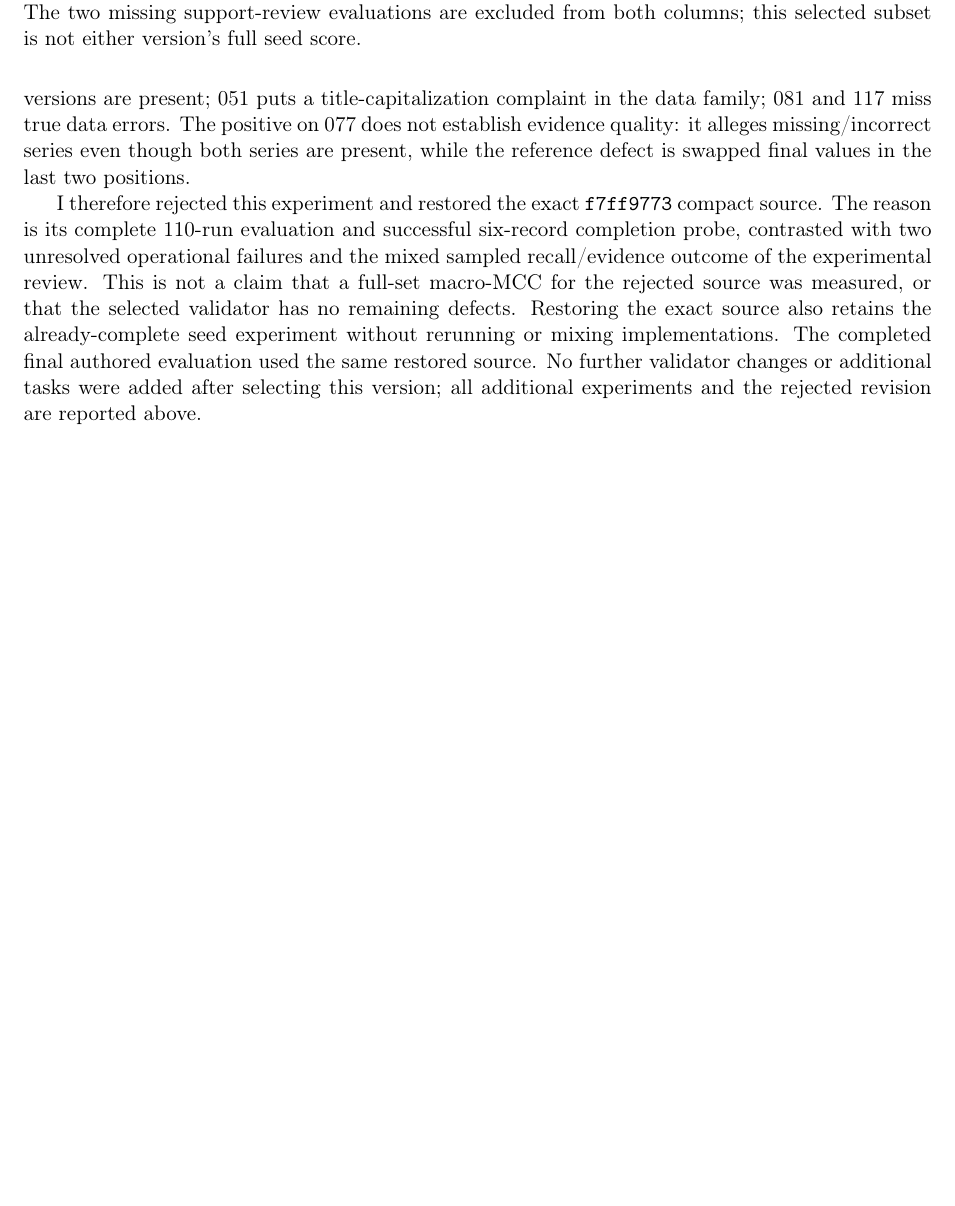
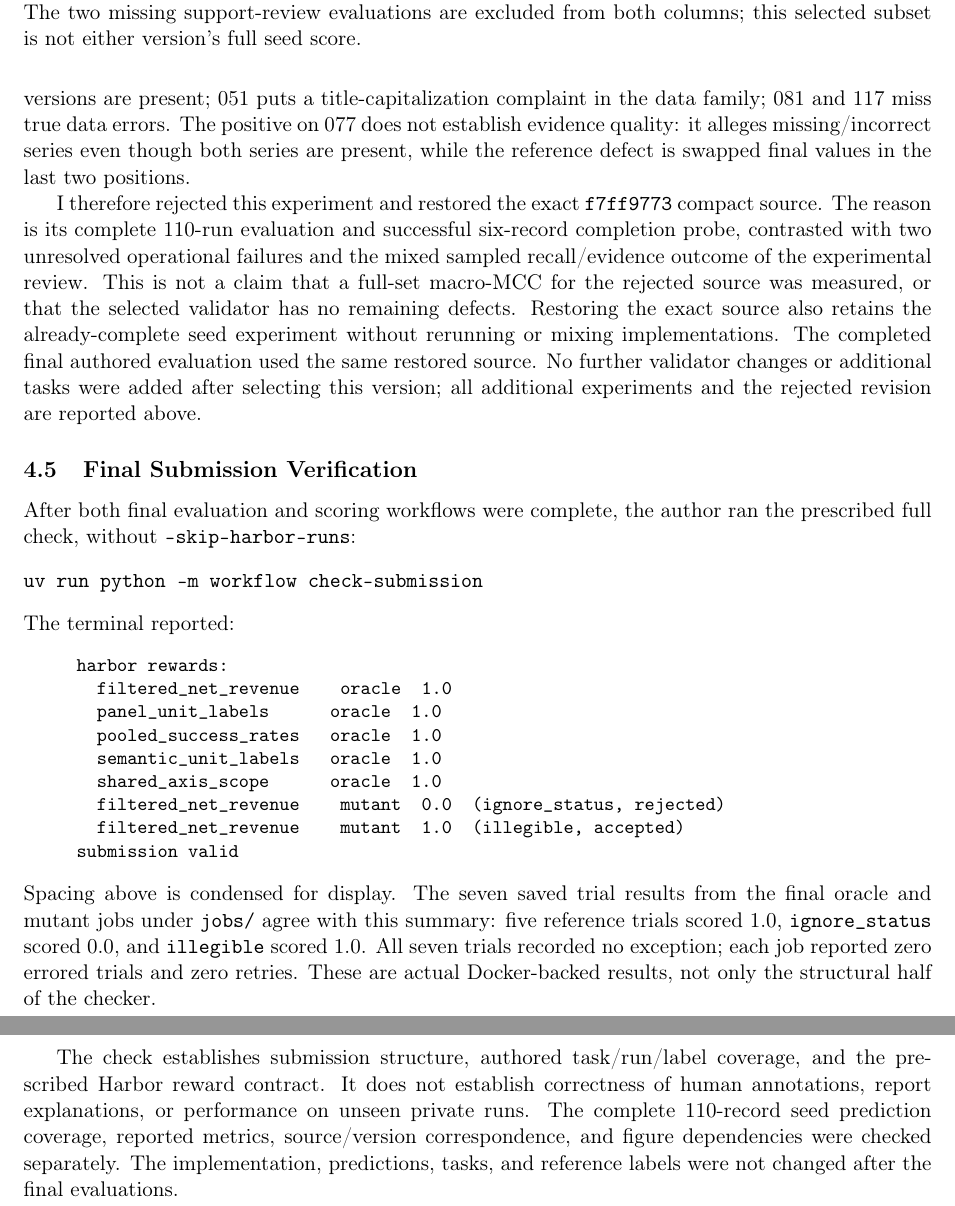
Before and after one commit to MarkArmstbowl/11768-assignment-2, a LaTeX document (report.tex): part of page 40 of 40 before the commit and two parts of pages 40 and 41 of 41 after it, the two joined at a grey line, cut so that both start at the same text, the shorter picture padded with empty space. Compiled offline with pdfLaTeX.

Commit message:
Record successful end-to-end submission verification

```diff
--- a/report.tex
+++ b/report.tex
@@ -2583,4 +2587,43 @@ the same restored source. No further validator changes or additional
 tasks were added after selecting this version; all additional experiments
 and the rejected revision are reported above.
 
+\subsection{Final Submission Verification}
+\label{sec:final-submission-verification}
+
+After both final evaluation and scoring workflows were complete, the
+author ran the prescribed full check, without \texttt{--skip-harbor-runs}:
+\begin{verbatim}
+uv run python -m workflow check-submission
+\end{verbatim}
+The terminal reported:
+\begin{quote}
+\small
+\begin{verbatim}
+harbor rewards:
+  filtered_net_revenue    oracle  1.0
+  panel_unit_labels      oracle  1.0
+  pooled_success_rates   oracle  1.0
+  semantic_unit_labels   oracle  1.0
+  shared_axis_scope      oracle  1.0
+  filtered_net_revenue    mutant  0.0  (ignore_status, rejected)
+  filtered_net_revenue    mutant  1.0  (illegible, accepted)
+submission valid
+\end{verbatim}
+\end{quote}
+Spacing above is condensed for display. The seven saved trial results
+from the final oracle and mutant jobs under \path{jobs/}
+agree with this summary: five reference trials scored 1.0,
+\texttt{ignore\_status} scored 0.0, and \texttt{illegible} scored 1.0.
+All seven trials recorded no exception; each job reported zero errored
+trials and zero retries. These are actual Docker-backed results, not
+only the structural half of the checker.
+
+The check establishes submission structure, authored task/run/label
+coverage, and the prescribed Harbor reward contract. It does not establish
+correctness of human annotations, report explanations, or performance
+on unseen private runs. The complete 110-record seed prediction coverage,
+reported metrics, source/version correspondence, and figure dependencies
+were checked separately. The implementation, predictions, tasks, and
+reference labels were not changed after the final evaluations.
+
 \end{document}
```
Also changed, not shown: AI_USAGE.md (+3 -0 lines), report.pdf, report.tex (10 more changed lines).
